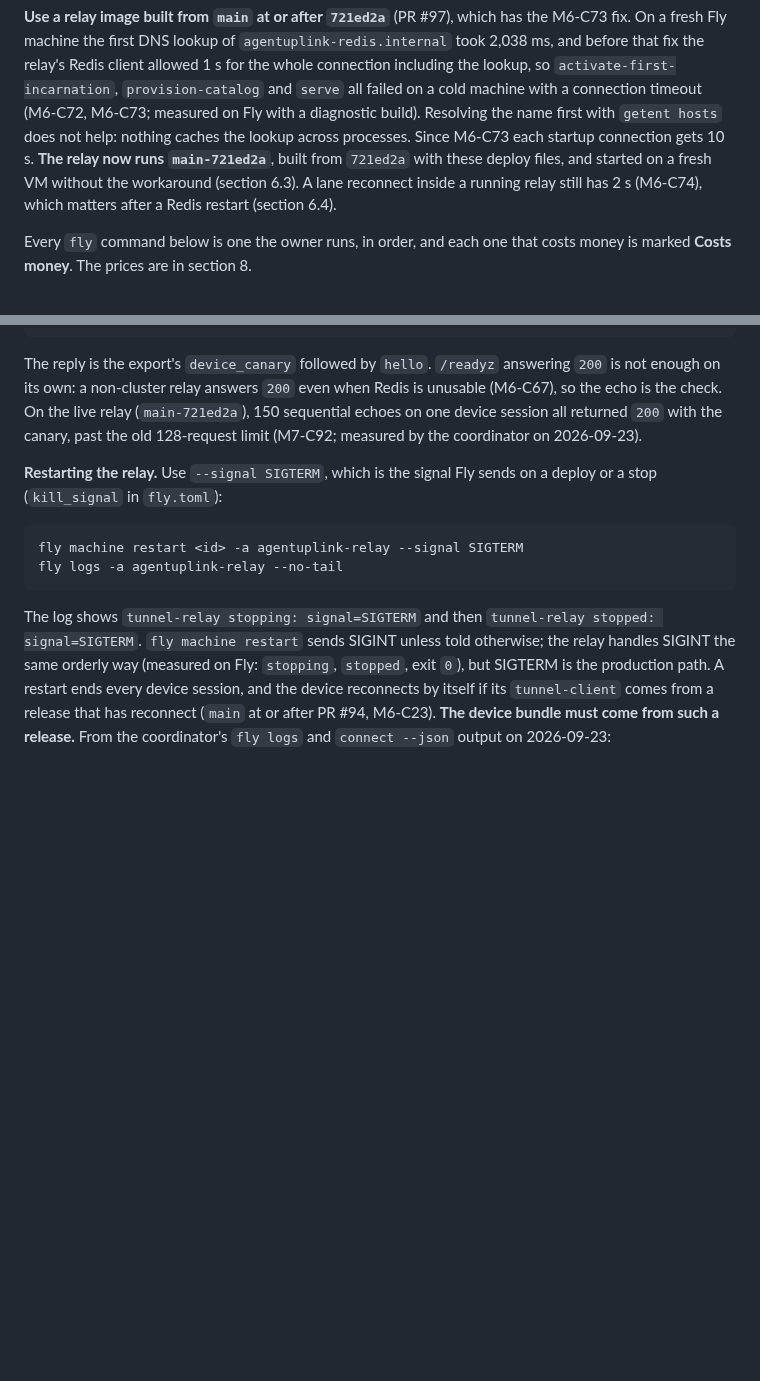
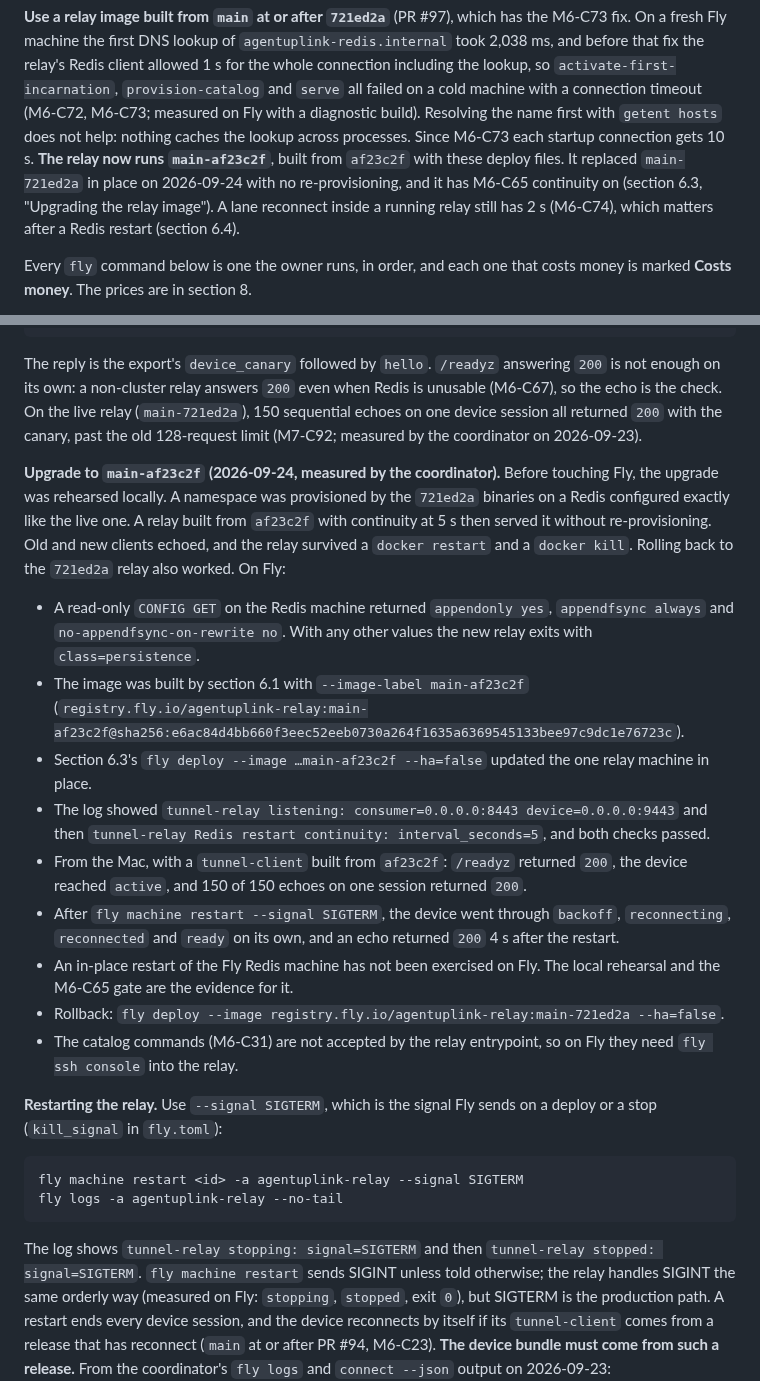
Before and after one commit to andymac4182/agent-tunnel, a Markdown page: docs/deploy-fly.md, 2 parts joined by grey strips. Drawn GitHub-style; blank space fills up the shorter version.

Commit message:
docs(fly): record the in-place upgrade to main-af23c2f
Rehearsed locally against a namespace provisioned by 721ed2a, then run
on Fly: Redis persistence confirmed read-only, image swapped in place,
continuity on, 150/150 echoes, SIGTERM restart with automatic device
reconnect in 4 s.

Co-Authored-By: Claude Opus 5.5 <noreply@anthropic.com>

```diff
--- a/docs/deploy-fly.md
+++ b/docs/deploy-fly.md
@@ -20,9 +20,10 @@ Redis client allowed 1 s for the whole connection including the lookup, so
 cold machine with a connection timeout (M6-C72, M6-C73; measured on Fly with a
 diagnostic build). Resolving the name first with `getent hosts` does not help:
 nothing caches the lookup across processes. Since M6-C73 each startup
-connection gets 10 s. **The relay now runs `main-721ed2a`**, built from
-`721ed2a` with these deploy files, and started on a fresh VM without the
-workaround (section 6.3). A lane reconnect inside a running relay still has
+connection gets 10 s. **The relay now runs `main-af23c2f`**, built from
+`af23c2f` with these deploy files. It replaced `main-721ed2a` in place on
+2026-09-24 with no re-provisioning, and it has M6-C65 continuity on
+(section 6.3, "Upgrading the relay image"). A lane reconnect inside a running relay still has
 2 s (M6-C74), which matters after a Redis restart (section 6.4).
 
 Every `fly` command below is one the owner runs, in
@@ -621,6 +622,36 @@ On the live relay (`main-721ed2a`), 150 sequential echoes on one device
 session all returned `200` with the canary, past the old 128-request limit
 (M7-C92; measured by the coordinator on 2026-09-23).
 
+**Upgrade to `main-af23c2f` (2026-09-24, measured by the coordinator).**
+Before touching Fly, the upgrade was rehearsed locally. A namespace was
+provisioned by the `721ed2a` binaries on a Redis configured exactly like
+the live one. A relay built from `af23c2f` with continuity at 5 s then
+served it without re-provisioning. Old and new clients echoed, and the
+relay survived a `docker restart` and a `docker kill`. Rolling back to
+the `721ed2a` relay also worked. On Fly:
+- A read-only `CONFIG GET` on the Redis machine returned `appendonly yes`,
+  `appendfsync always` and `no-appendfsync-on-rewrite no`. With any other
+  values the new relay exits with `class=persistence`.
+- The image was built by section 6.1 with `--image-label main-af23c2f`
+  (`registry.fly.io/agentuplink-relay:main-af23c2f@sha256:e6ac84d4bb660f3eec52eeb0730a264f1635a6369545133bee97c9dc1e76723c`).
+- Section 6.3's `fly deploy --image …main-af23c2f --ha=false` updated the
+  one relay machine in place.
+- The log showed `tunnel-relay listening: consumer=0.0.0.0:8443
+  device=0.0.0.0:9443` and then `tunnel-relay Redis restart continuity:
+  interval_seconds=5`, and both checks passed.
+- From the Mac, with a `tunnel-client` built from `af23c2f`: `/readyz`
+  returned `200`, the device reached `active`, and 150 of 150 echoes on
+  one session returned `200`.
+- After `fly machine restart --signal SIGTERM`, the device went through
+  `backoff`, `reconnecting`, `reconnected` and `ready` on its own, and an
+  echo returned `200` 4 s after the restart.
+- An in-place restart of the Fly Redis machine has not been exercised on
+  Fly. The local rehearsal and the M6-C65 gate are the evidence for it.
+- Rollback:
+  `fly deploy --image registry.fly.io/agentuplink-relay:main-721ed2a --ha=false`.
+- The catalog commands (M6-C31) are not accepted by the relay entrypoint,
+  so on Fly they need `fly ssh console` into the relay.
+
 **Restarting the relay.** Use `--signal SIGTERM`, which is the signal Fly
 sends on a deploy or a stop (`kill_signal` in `fly.toml`):
 
```
